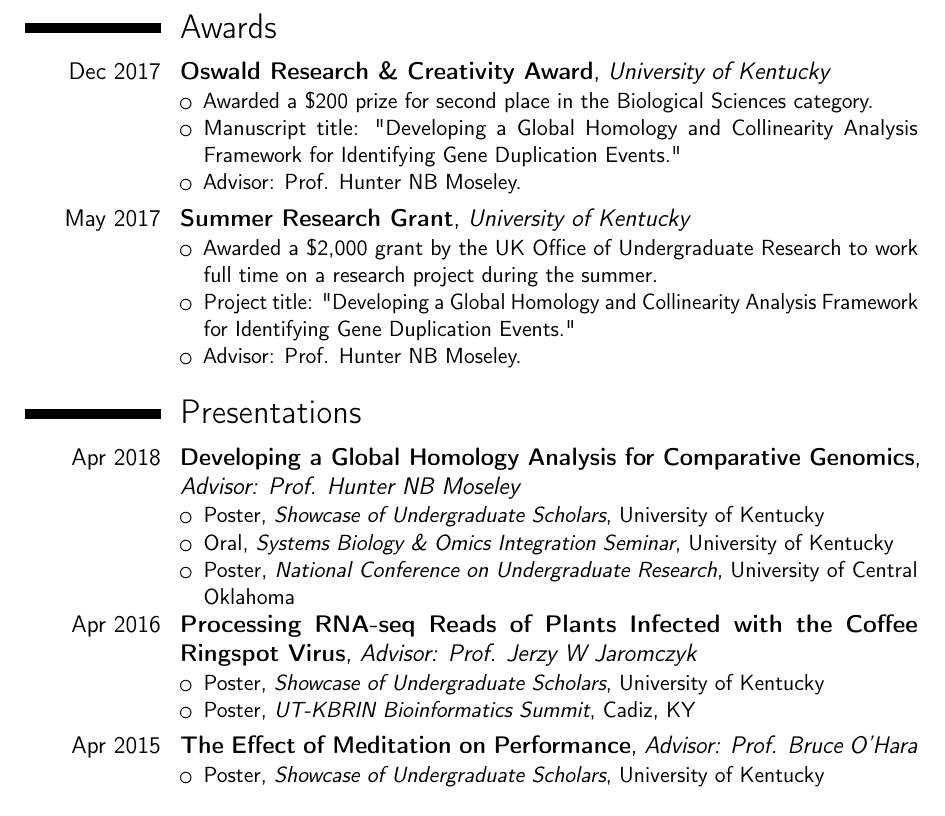
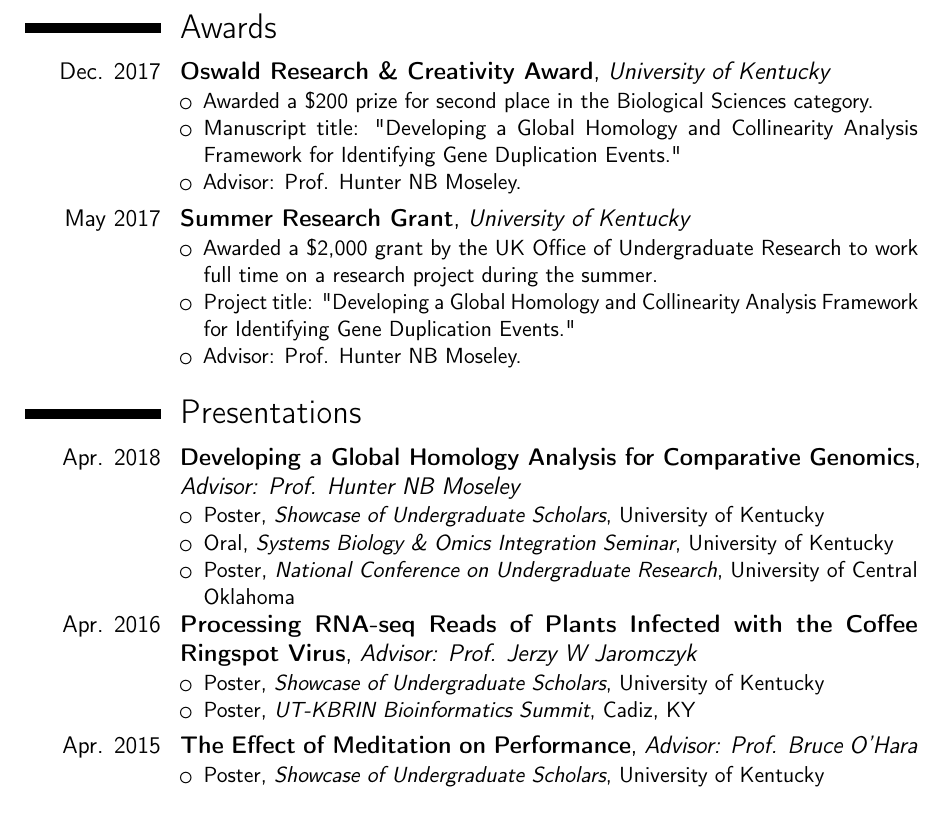
Before and after one commit to kelly-sovacool/latex-cv, a LaTeX CV (cv_KLS.tex): part of page 2 of 2, cut so that both start at the same text. Compiled offline with pdfLaTeX.

Commit message:
Add period after month abbrevations

```diff
--- a/cv_KLS.tex
+++ b/cv_KLS.tex
@@ -110,7 +111,7 @@
 \pagebreak
 \section{Awards}
 
-\cventry{Dec 2017}{Oswald Research \& Creativity Award}{\mdseries University of Kentucky}{}{}{
+\cventry{Dec. 2017}{Oswald Research \& Creativity Award}{\mdseries University of Kentucky}{}{}{
 \begin{itemize}
 \item Awarded a \$200 prize for second place in the Biological Sciences category.
 \item Manuscript title: "Developing a Global Homology and Collinearity Analysis Framework for Identifying Gene Duplication Events."
@@ -128,20 +129,20 @@
 
 \section{Presentations}
 
-\cventry{Apr 2018}{Developing a Global Homology Analysis for Comparative Genomics}{Advisor: Prof. Hunter NB Moseley}{}{}{
+\cventry{Apr. 2018}{Developing a Global Homology Analysis for Comparative Genomics}{Advisor: Prof. Hunter NB Moseley}{}{}{
 \begin{itemize}
 \item Poster, \textit{Showcase of Undergraduate Scholars}, University of Kentucky
 \item Oral, \textit{Systems Biology \& Omics Integration Seminar}, University of Kentucky
 \item Poster, \textit{National Conference on Undergraduate Research}, University of Central Oklahoma
 \end{itemize}
 }
-\cventry{Apr 2016}{Processing RNA-seq Reads of Plants Infected with the Coffee Ringspot Virus}{Advisor: Prof. Jerzy W Jaromczyk}{}{}{
+\cventry{Apr. 2016}{Processing RNA-seq Reads of Plants Infected with the Coffee Ringspot Virus}{Advisor: Prof. Jerzy W Jaromczyk}{}{}{
 \begin{itemize}
 \item Poster, \textit{Showcase of Undergraduate Scholars}, University of Kentucky
 \item Poster, \textit{UT-KBRIN Bioinformatics Summit}, Cadiz, KY
 \end{itemize}
 }
-\cventry{Apr 2015}{The Effect of Meditation on Performance}{Advisor: Prof. Bruce O’Hara}{}{}{
+\cventry{Apr. 2015}{The Effect of Meditation on Performance}{Advisor: Prof. Bruce O’Hara}{}{}{
 \begin{itemize}
 \item Poster, \textit{Showcase of Undergraduate Scholars}, University of Kentucky
 \end{itemize}
```
Also changed, not shown: cv_KLS.pdf, cv_KLS.tex (1 more changed lines).
